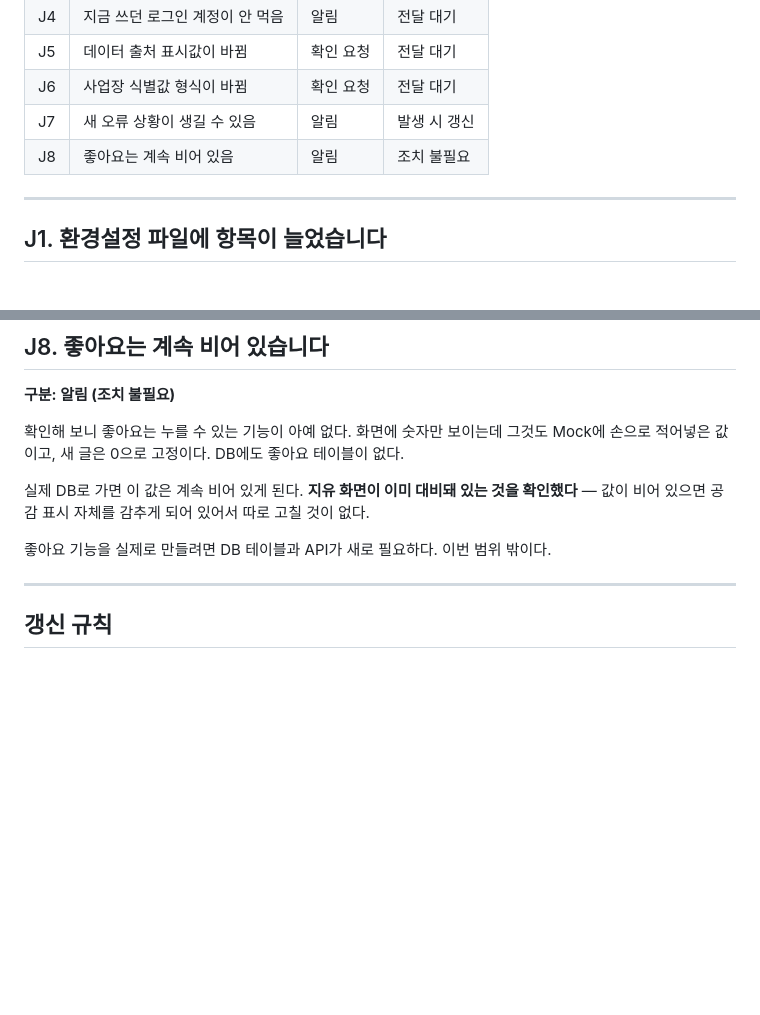
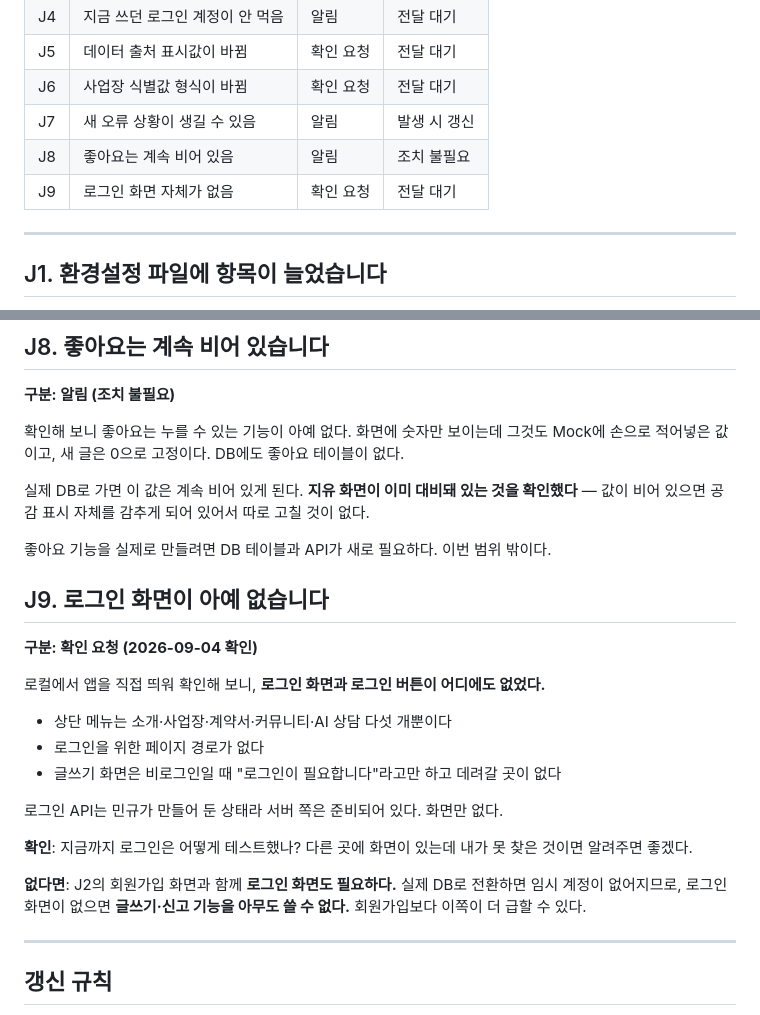
Before and after one commit to SeD-ShallweData/2nd_Side2026_Project, a Markdown page: docs/handoff/for-jiyou.md, 2 parts joined by grey strips. Rendered like a GitHub page; blank space fills up the shorter version.

Commit message:
docs(handoff): 로그인 화면 부재 항목(J9) 추가
로컬에서 앱을 직접 띄워 확인한 결과, 로그인 화면과 로그인 버튼이
어디에도 없다. 로그인 API는 있으나 진입점이 없는 상태다.

실제 DB로 전환하면 임시 계정이 사라지므로, 로그인 화면이 없으면
글쓰기·신고를 아무도 쓸 수 없게 된다. 회원가입 화면(J2)보다
우선순위가 높을 수 있어 확인 요청으로 남긴다.

Co-Authored-By: Claude Opus 5 <noreply@anthropic.com>

```diff
--- a/docs/handoff/for-jiyou.md
+++ b/docs/handoff/for-jiyou.md
@@ -31,6 +31,7 @@ Mock에서 실제 DB로 갈아끼우는 것이다.
 | J6 | 사업장 식별값 형식이 바뀜 | 확인 요청 | 전달 대기 |
 | J7 | 새 오류 상황이 생길 수 있음 | 알림 | 발생 시 갱신 |
 | J8 | 좋아요는 계속 비어 있음 | 알림 | 조치 불필요 |
+| J9 | 로그인 화면 자체가 없음 | 확인 요청 | 전달 대기 |
 
 ---
 
@@ -136,6 +137,24 @@ Mock에 손으로 적어넣은 값이고, 새 글은 0으로 고정이다. DB에
 
 좋아요 기능을 실제로 만들려면 DB 테이블과 API가 새로 필요하다. 이번 범위 밖이다.
 
+## J9. 로그인 화면이 아예 없습니다
+
+**구분: 확인 요청 (2026-09-04 확인)**
+
+로컬에서 앱을 직접 띄워 확인해 보니, **로그인 화면과 로그인 버튼이 어디에도 없었다.**
+
+- 상단 메뉴는 소개·사업장·계약서·커뮤니티·AI 상담 다섯 개뿐이다
+- 로그인을 위한 페이지 경로가 없다
+- 글쓰기 화면은 비로그인일 때 "로그인이 필요합니다"라고만 하고 데려갈 곳이 없다
+
+로그인 API는 민규가 만들어 둔 상태라 서버 쪽은 준비되어 있다. 화면만 없다.
+
+**확인**: 지금까지 로그인은 어떻게 테스트했나? 다른 곳에 화면이 있는데 내가 못 찾은 것이면 알려주면 좋겠다.
+
+**없다면**: J2의 회원가입 화면과 함께 **로그인 화면도 필요하다.** 실제 DB로 전환하면
+임시 계정이 없어지므로, 로그인 화면이 없으면 **글쓰기·신고 기능을 아무도 쓸 수 없다.**
+회원가입보다 이쪽이 더 급할 수 있다.
+
 ---
 
 ## 갱신 규칙
```
